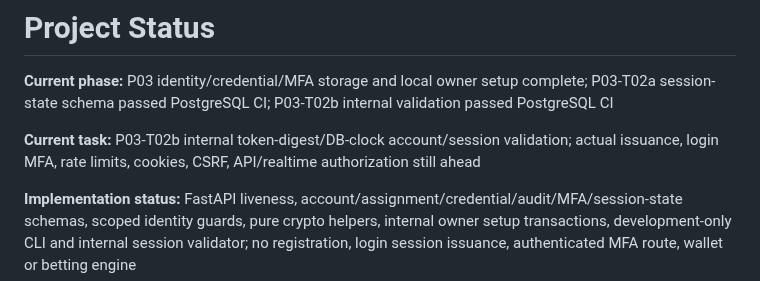
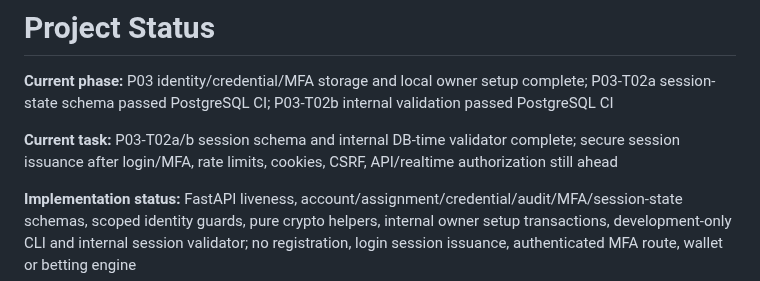
Before and after one commit to vishweshgawas06-dotcom/fairmount-games, a Markdown page: docs/project-plan/PROJECT_STATUS.md, the part around the change. GitHub-like rendering.

Commit message:
Clarify next authentication gates after validator CI
Co-authored-by: arena-agent <297053741+arena-agent@users.noreply.github.com>

```diff
--- a/docs/project-plan/PROJECT_STATUS.md
+++ b/docs/project-plan/PROJECT_STATUS.md
@@ -2,7 +2,7 @@
 
 **Current phase:** P03 identity/credential/MFA storage and local owner setup complete; P03-T02a session-state schema passed PostgreSQL CI; P03-T02b internal validation passed PostgreSQL CI
 
-**Current task:** P03-T02b internal token-digest/DB-clock account/session validation; actual issuance, login MFA, rate limits, cookies, CSRF, API/realtime authorization still ahead
+**Current task:** P03-T02a/b session schema and internal DB-time validator complete; secure session issuance after login/MFA, rate limits, cookies, CSRF, API/realtime authorization still ahead
 
 **Implementation status:** FastAPI liveness, account/assignment/credential/audit/MFA/session-state schemas, scoped identity guards, pure crypto helpers, internal owner setup transactions, development-only CLI and internal session validator; no registration, login session issuance, authenticated MFA route, wallet or betting engine
 
```
